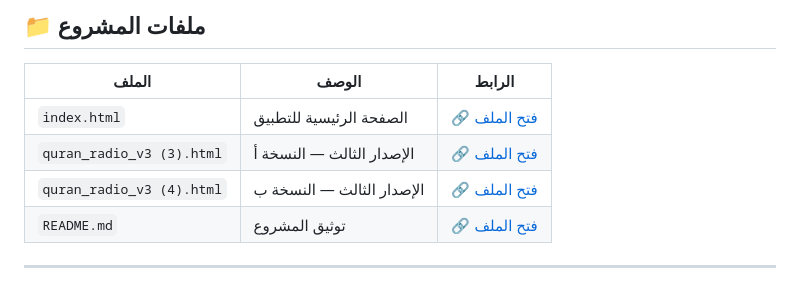
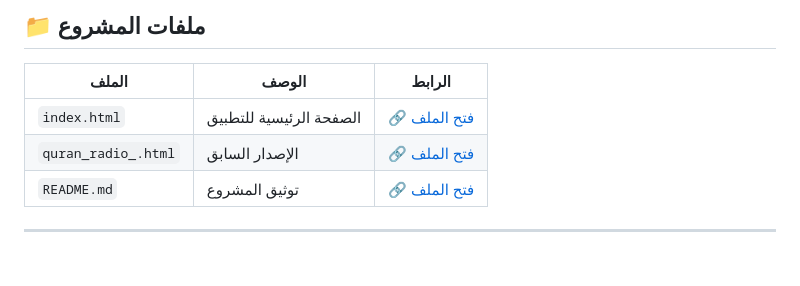
Before and after one commit to Alhlhli/Quran-Radio, a Markdown page: README.md, the part around one of its changes. GitHub-like rendering.

```diff
--- a/README.md
+++ b/README.md
@@ -40,9 +40,8 @@
 
 | الملف | الوصف | الرابط |
 |-------|--------|--------|
-| `index.html` | الصفحة الرئيسية للتطبيق | [🔗 فتح الملف](https://github.com/Alhlhli/Quran-Radio/blob/main/index.html) |
-| `quran_radio_v3 (3).html` | الإصدار الثالث — النسخة أ | [🔗 فتح الملف](https://github.com/Alhlhli/Quran-Radio/blob/main/quran_radio_v3%20(3).html) |
-| `quran_radio_v3 (4).html` | الإصدار الثالث — النسخة ب | [🔗 فتح الملف](https://github.com/Alhlhli/Quran-Radio/blob/main/quran_radio_v3%20(4).html) |
+| `index.html` | الصفحة الرئيسية للتطبيق | [🔗 فتح الملف](https://alhlhli.github.io/Quran-Radio/) |
+| `quran_radio_.html` | الإصدار السابق | [🔗 فتح الملف](https://alhlhli.github.io/Quran-Radio/quran_radio.html) |
 | `README.md` | توثيق المشروع | [🔗 فتح الملف](https://github.com/Alhlhli/Quran-Radio/blob/main/README.md) |
 
 ---
```
Also changed, not shown: other parts of README.md (+1 -1 lines).
